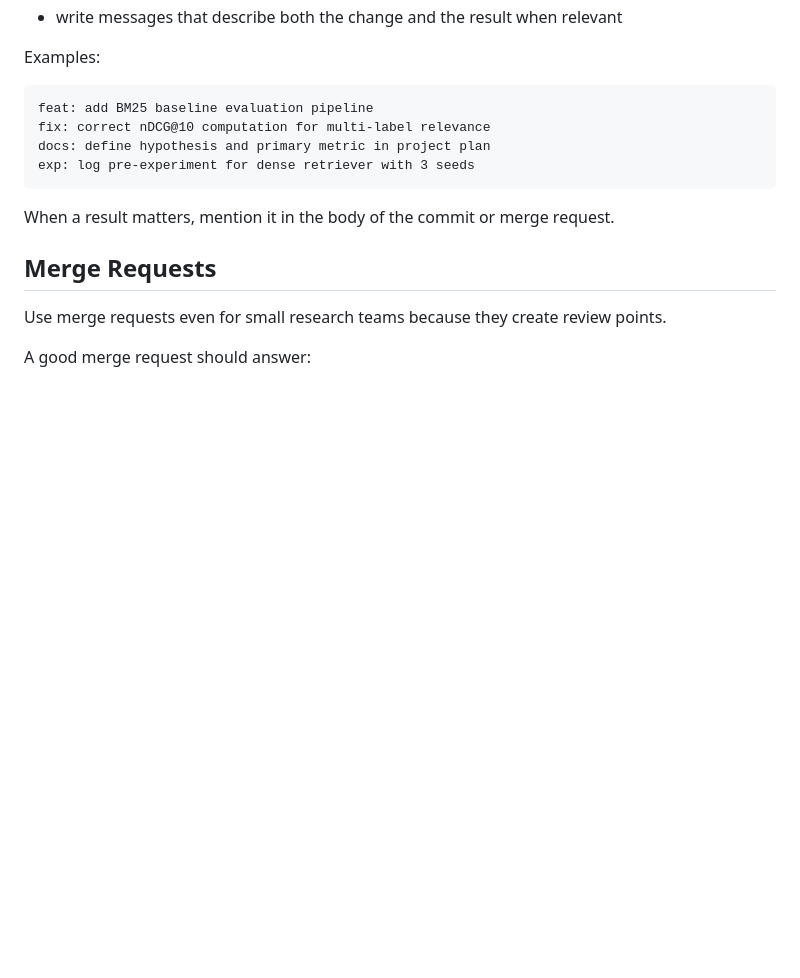
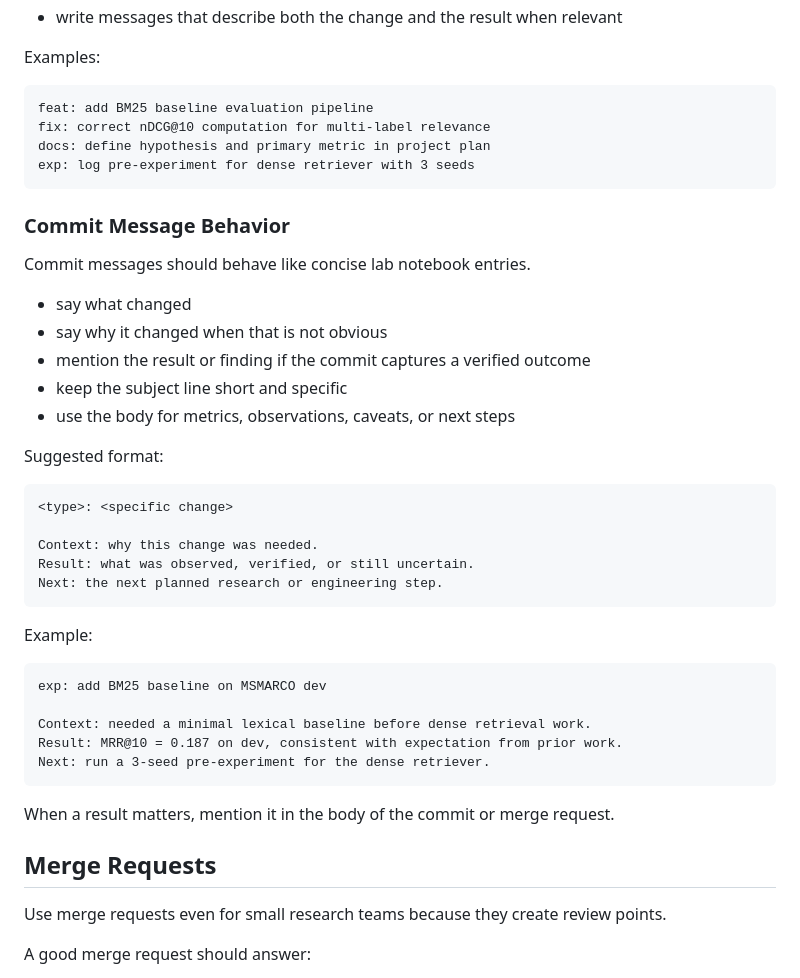
Before and after one commit to LeoM12/temporal-semantic-retrieval, a Markdown page: README.md, the part around the change. Drawn GitHub-style; blank space fills up the shorter version.

Commit message:
docs: define commit message behavior

````diff
--- a/README.md
+++ b/README.md
@@ -253,6 +253,36 @@ docs: define hypothesis and primary metric in project plan
 exp: log pre-experiment for dense retriever with 3 seeds
 ```
 
+### Commit Message Behavior
+
+Commit messages should behave like concise lab notebook entries.
+
+- say what changed
+- say why it changed when that is not obvious
+- mention the result or finding if the commit captures a verified outcome
+- keep the subject line short and specific
+- use the body for metrics, observations, caveats, or next steps
+
+Suggested format:
+
+```text
+<type>: <specific change>
+
+Context: why this change was needed.
+Result: what was observed, verified, or still uncertain.
+Next: the next planned research or engineering step.
+```
+
+Example:
+
+```text
+exp: add BM25 baseline on MSMARCO dev
+
+Context: needed a minimal lexical baseline before dense retrieval work.
+Result: MRR@10 = 0.187 on dev, consistent with expectation from prior work.
+Next: run a 3-seed pre-experiment for the dense retriever.
+```
+
 When a result matters, mention it in the body of the commit or merge request.
 
 ## Merge Requests
````
